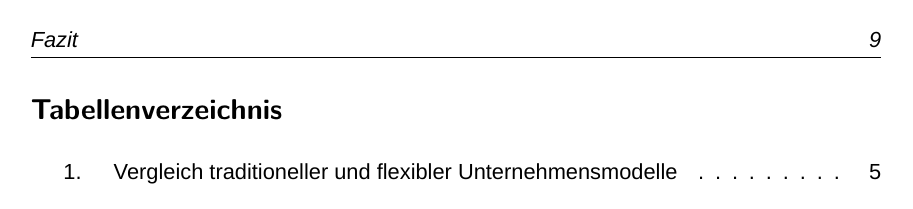
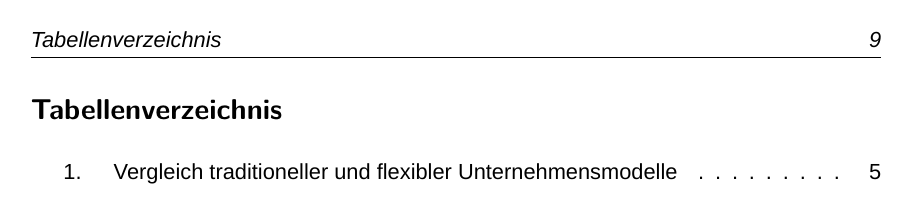
Before and after one commit to teismar/LFH_LaTeX_Template, a LaTeX document (src/main.tex, which reads src/base/Preamble.tex): page 9 of 13. Compiled offline with XeLaTeX; a missing font is replaced by an installed copy or a similar font.

Commit message:
Fix für Seitenheader
Seitenheader zeigt jetzt jeweils lot und lof an.

```diff
--- a/src/base/Preamble.tex
+++ b/src/base/Preamble.tex
@@ -73,6 +73,11 @@
         \setlength{\parindent}{0pt}
         \pagestyle{scrheadings}
 
+        \AtBeginDocument{%
+            \addtocontents{lof}{\protect\markboth{\listfigurename}{\listfigurename}}%
+            \addtocontents{lot}{\protect\markboth{\listtablename}{\listtablename}}%
+        }
+
 
 % Bibliography
 \usepackage[backend=biber, style=apa]{biblatex}
```
